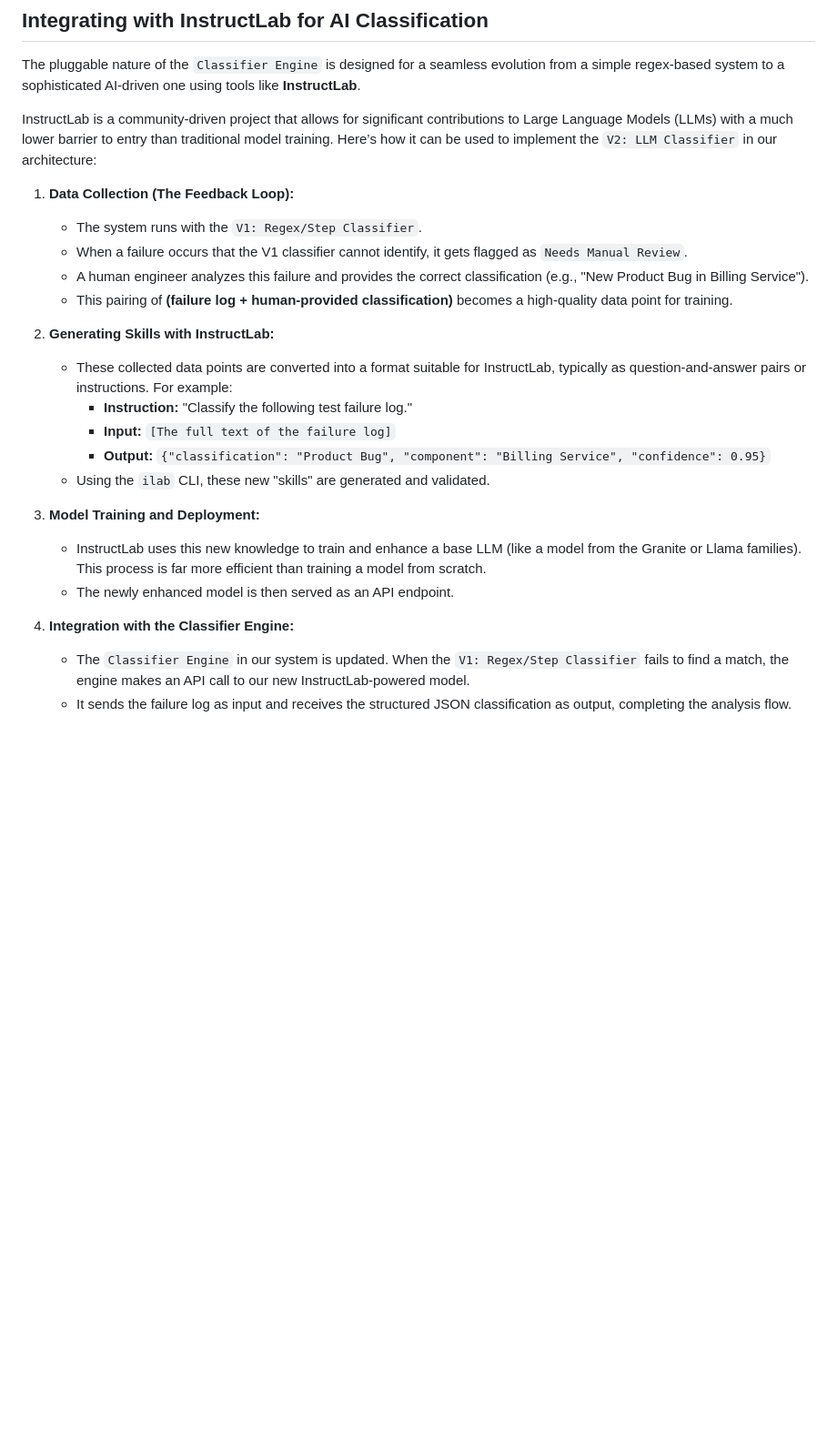
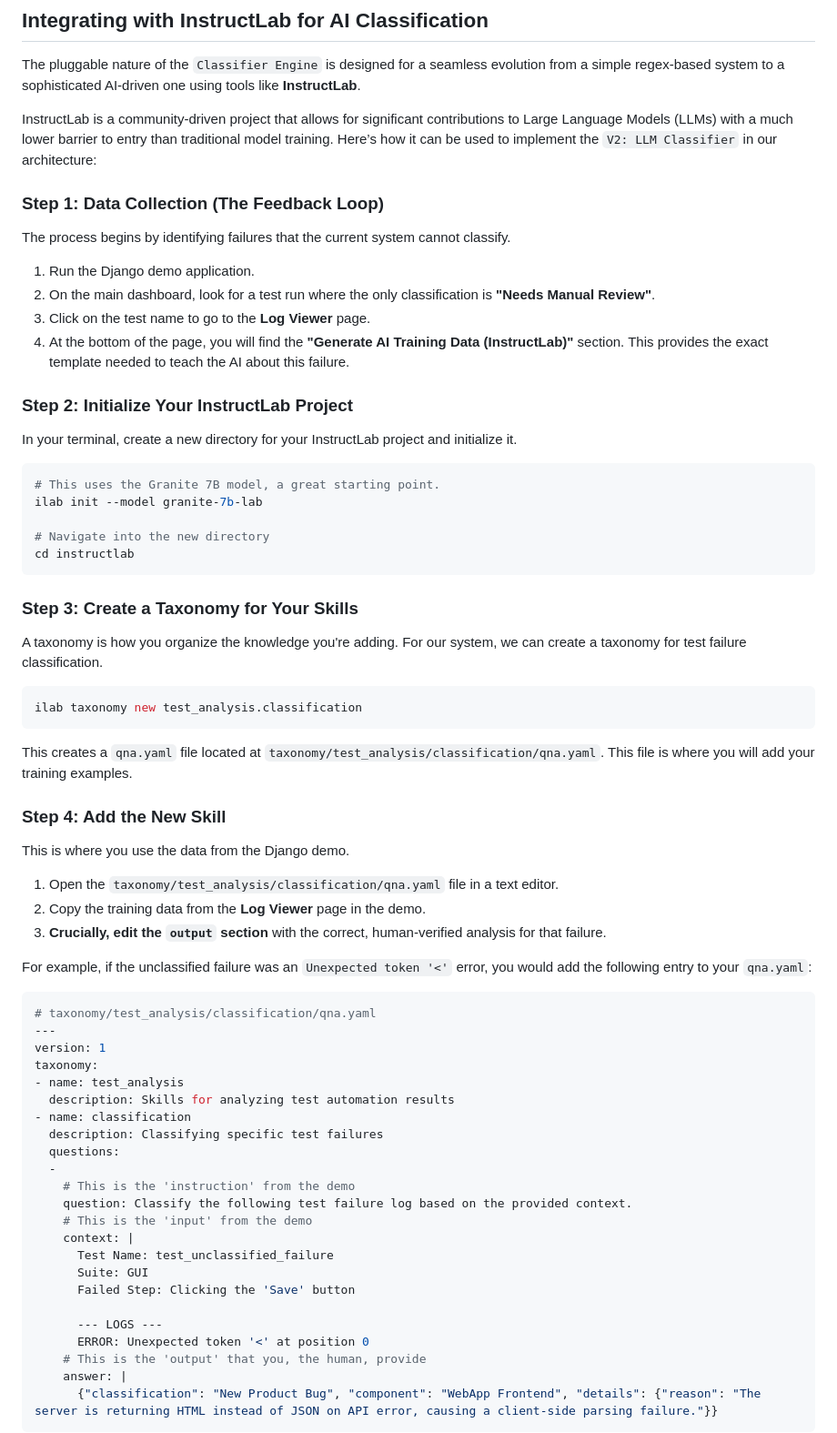
Before and after one commit to amastbau/test-analyser, a Markdown page: README.md, the part around one of its changes. Shown at 91% size. GitHub-like rendering; blank space fills up the shorter version.

````diff
--- a/README.md
+++ b/README.md
@@ -83,23 +83,70 @@ The pluggable nature of the `Classifier Engine` is designed for a seamless evolu
 
 InstructLab is a community-driven project that allows for significant contributions to Large Language Models (LLMs) with a much lower barrier to entry than traditional model training. Here’s how it can be used to implement the `V2: LLM Classifier` in our architecture:
 
-1.  **Data Collection (The Feedback Loop):**
-    * The system runs with the `V1: Regex/Step Classifier`.
-    * When a failure occurs that the V1 classifier cannot identify, it gets flagged as `Needs Manual Review`.
-    * A human engineer analyzes this failure and provides the correct classification (e.g., "New Product Bug in Billing Service").
-    * This pairing of **(failure log + human-provided classification)** becomes a high-quality data point for training.
+### Step 1: Data Collection (The Feedback Loop)
 
-2.  **Generating Skills with InstructLab:**
-    * These collected data points are converted into a format suitable for InstructLab, typically as question-and-answer pairs or instructions. For example:
-        * **Instruction:** "Classify the following test failure log."
-        * **Input:** `[The full text of the failure log]`
-        * **Output:** `{"classification": "Product Bug", "component": "Billing Service", "confidence": 0.95}`
-    * Using the `ilab` CLI, these new "skills" are generated and validated.
+The process begins by identifying failures that the current system cannot classify.
 
-3.  **Model Training and Deployment:**
-    * InstructLab uses this new knowledge to train and enhance a base LLM (like a model from the Granite or Llama families). This process is far more efficient than training a model from scratch.
-    * The newly enhanced model is then served as an API endpoint.
+1.  Run the Django demo application.
+2.  On the main dashboard, look for a test run where the only classification is **"Needs Manual Review"**.
+3.  Click on the test name to go to the **Log Viewer** page.
+4.  At the bottom of the page, you will find the **"Generate AI Training Data (InstructLab)"** section. This provides the exact template needed to teach the AI about this failure.
 
-4.  **Integration with the Classifier Engine:**
-    * The `Classifier Engine` in our system is updated. When the `V1: Regex/Step Classifier` fails to find a match, the engine makes an API call to our new InstructLab-powered model.
-    * It sends the failure log as input and receives the structured JSON classification as output, completing the analysis flow.
+### Step 2: Initialize Your InstructLab Project
+
+In your terminal, create a new directory for your InstructLab project and initialize it.
+
+```bash
+# This uses the Granite 7B model, a great starting point.
+ilab init --model granite-7b-lab
+
+# Navigate into the new directory
+cd instructlab
+```
+
+### Step 3: Create a Taxonomy for Your Skills
+
+A taxonomy is how you organize the knowledge you're adding. For our system, we can create a taxonomy for test failure classification.
+
+```bash
+ilab taxonomy new test_analysis.classification
+```
+
+This creates a `qna.yaml` file located at `taxonomy/test_analysis/classification/qna.yaml`. This file is where you will add your training examples.
+
+### Step 4: Add the New Skill
+
+This is where you use the data from the Django demo.
+
+1.  Open the `taxonomy/test_analysis/classification/qna.yaml` file in a text editor.
+2.  Copy the training data from the **Log Viewer** page in the demo.
+3.  **Crucially, edit the `output` section** with the correct, human-verified analysis for that failure.
+
+For example, if the unclassified failure was an `Unexpected token '<'` error, you would add the following entry to your `qna.yaml`:
+
+```yaml
+# taxonomy/test_analysis/classification/qna.yaml
+---
+version: 1
+taxonomy:
+- name: test_analysis
+  description: Skills for analyzing test automation results
+- name: classification
+  description: Classifying specific test failures
+  questions:
+  -
+    # This is the 'instruction' from the demo
+    question: Classify the following test failure log based on the provided context.
+    # This is the 'input' from the demo
+    context: |
+      Test Name: test_unclassified_failure
+      Suite: GUI
+      Failed Step: Clicking the 'Save' button
+
+      --- LOGS ---
+      ERROR: Unexpected token '<' at position 0
+    # This is the 'output' that you, the human, provide
+    answer: |
+      {"classification": "New Product Bug", "component": "WebApp Frontend", "details": {"reason": "The server is returning HTML instead of JSON on API error, causing a client-side parsing failure."}}
+```
+
````
Also changed, not shown: other parts of README.md (+14 -0 lines).
